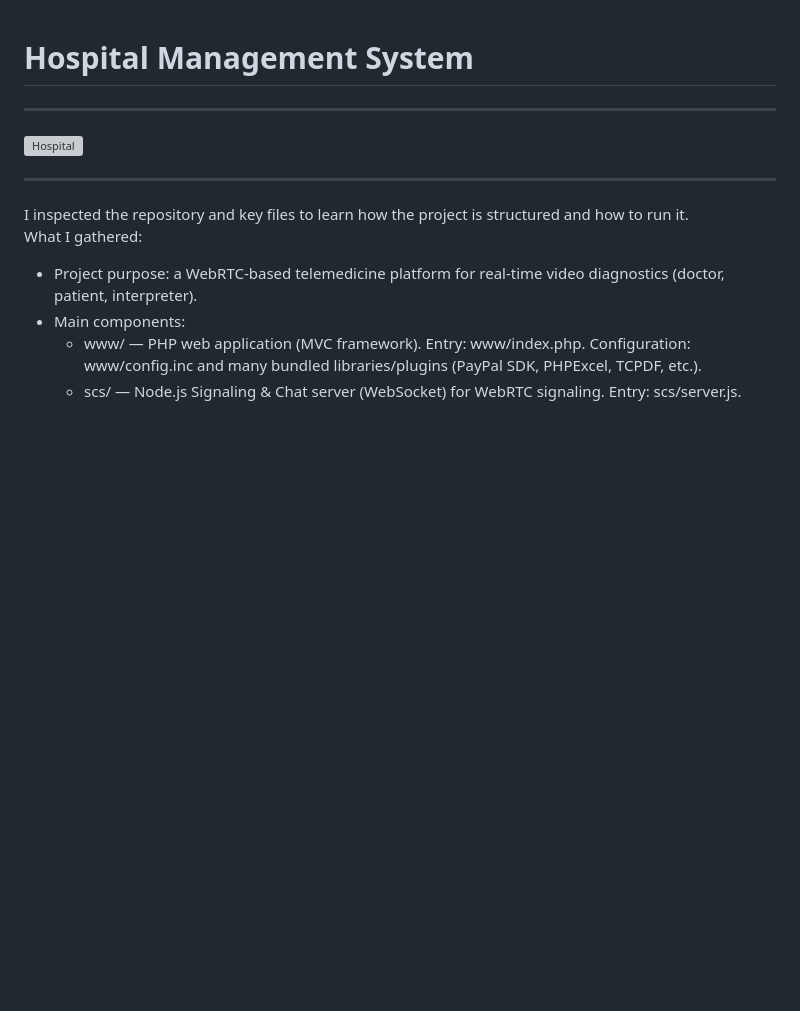
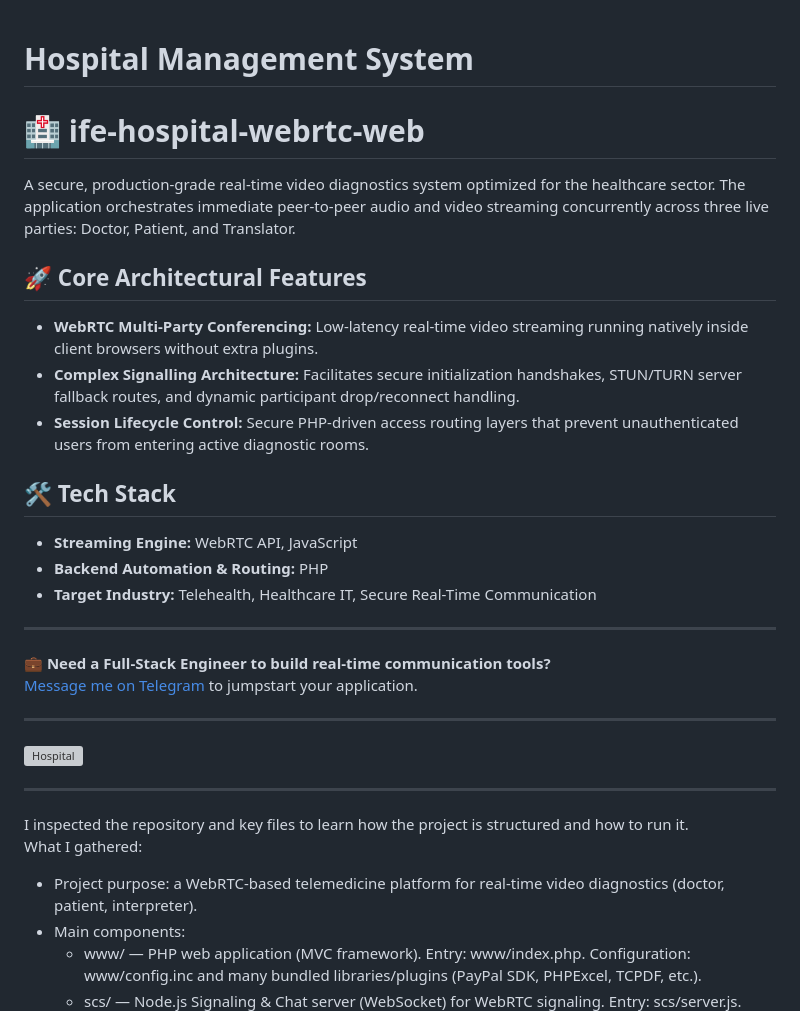
Before and after one commit to Markcus0526/ife-hospital-webrtc-web, a Markdown page: README.md, the part around the change. GitHub-like rendering; blank space fills up the shorter version; grey boxes are pictures that could not be loaded.

```diff
--- a/README.md
+++ b/README.md
@@ -1,4 +1,23 @@
 # Hospital Management System
+
+# 🏥 ife-hospital-webrtc-web
+
+A secure, production-grade real-time video diagnostics system optimized for the healthcare sector. The application orchestrates immediate peer-to-peer audio and video streaming concurrently across three live parties: Doctor, Patient, and Translator.
+
+## 🚀 Core Architectural Features
+* **WebRTC Multi-Party Conferencing:** Low-latency real-time video streaming running natively inside client browsers without extra plugins.
+* **Complex Signalling Architecture:** Facilitates secure initialization handshakes, STUN/TURN server fallback routes, and dynamic participant drop/reconnect handling.
+* **Session Lifecycle Control:** Secure PHP-driven access routing layers that prevent unauthenticated users from entering active diagnostic rooms.
+
+## 🛠️ Tech Stack
+* **Streaming Engine:** WebRTC API, JavaScript
+* **Backend Automation & Routing:** PHP
+* **Target Industry:** Telehealth, Healthcare IT, Secure Real-Time Communication
+
+---
+💼 **Need a Full-Stack Engineer to build real-time communication tools?**
+[Message me on Telegram](https://t.me/markcus0526) to jumpstart your application.
+
 ---
 
 <img width="1200" height="800" alt="Hospital" src="https://github.com/user-attachments/assets/8ae3e3ac-2397-4f1b-9d15-17a64e78596c" />
```
